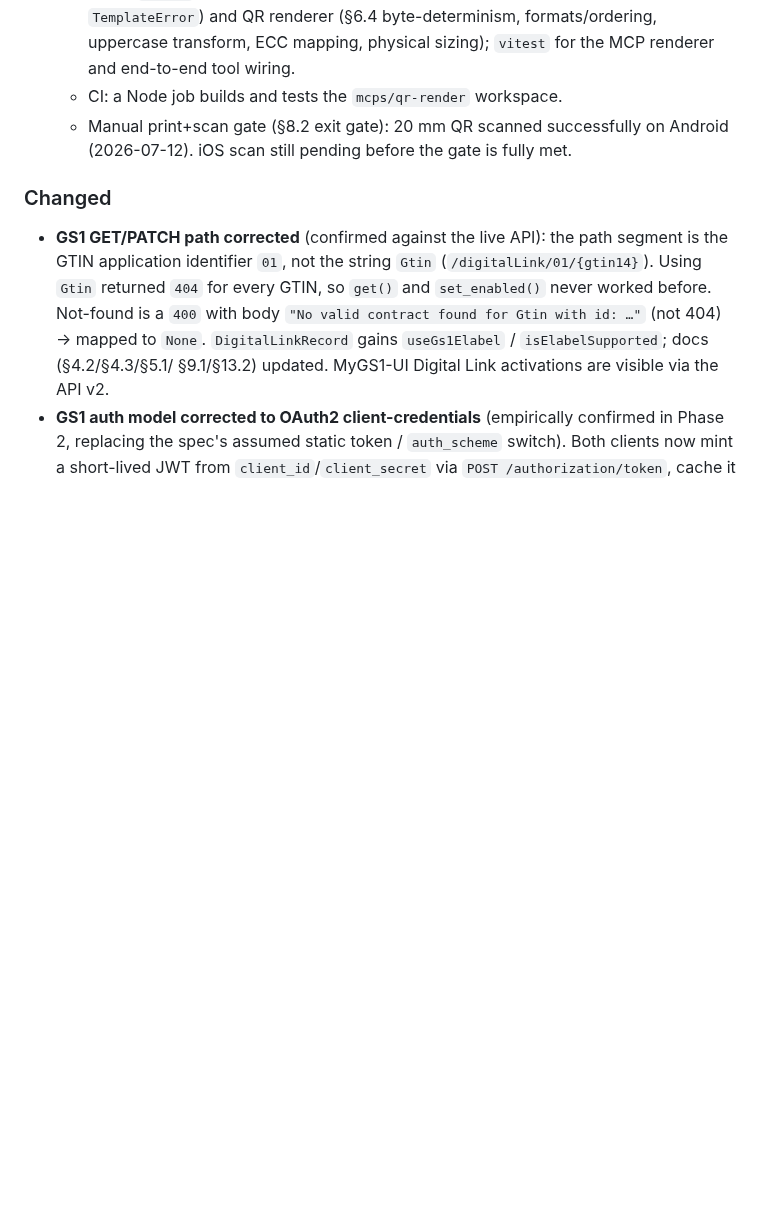
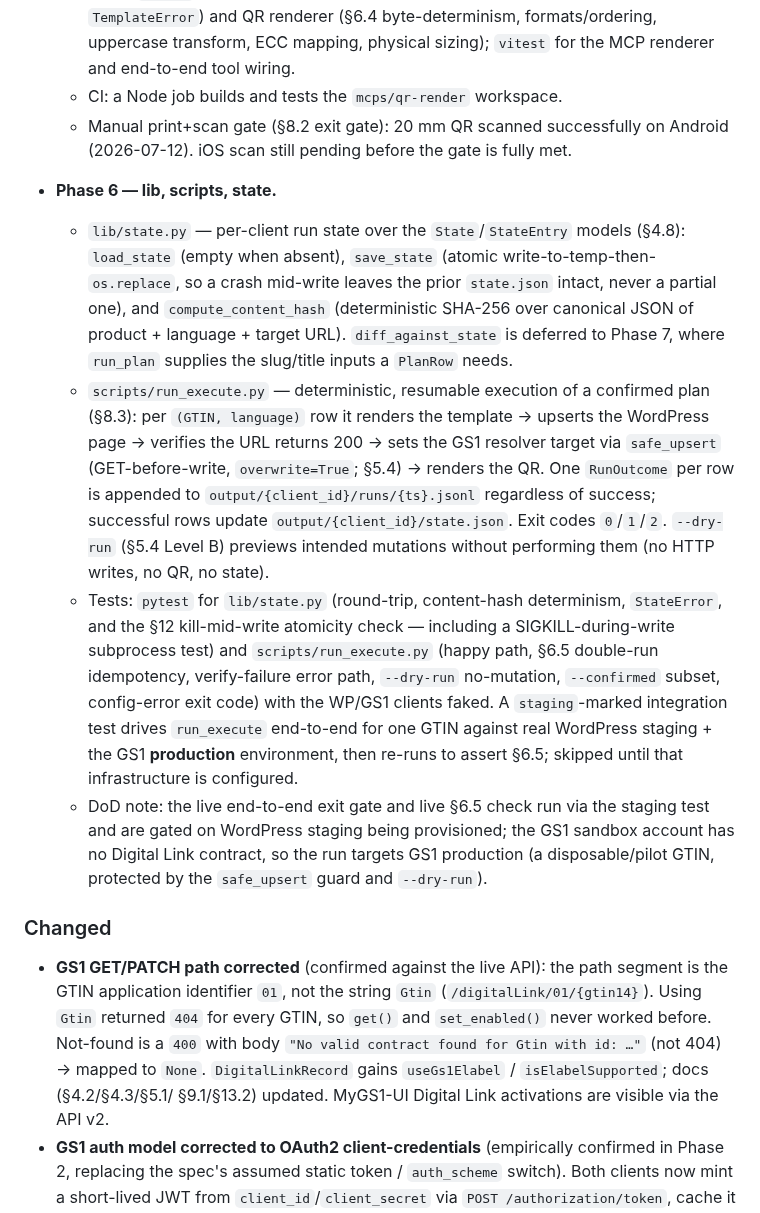
Before and after one commit to NextGenDataLead/gs1-product-link, a Markdown page: CHANGELOG.md, the part around the change. Drawn GitHub-style; blank space fills up the shorter version.

Commit message:
docs: record Phase 6 in CHANGELOG (note live end-to-end gated on WP provisioning)

```diff
--- a/CHANGELOG.md
+++ b/CHANGELOG.md
@@ -109,6 +109,32 @@ and this project adheres to [Semantic Versioning](https://semver.org/spec/v2.0.0
   - Manual print+scan gate (§8.2 exit gate): 20 mm QR scanned successfully on
     Android (2026-07-12). iOS scan still pending before the gate is fully met.
 
+- **Phase 6 — lib, scripts, state.**
+  - `lib/state.py` — per-client run state over the `State`/`StateEntry` models (§4.8):
+    `load_state` (empty when absent), `save_state` (atomic write-to-temp-then-`os.replace`,
+    so a crash mid-write leaves the prior `state.json` intact, never a partial one), and
+    `compute_content_hash` (deterministic SHA-256 over canonical JSON of product +
+    language + target URL). `diff_against_state` is deferred to Phase 7, where `run_plan`
+    supplies the slug/title inputs a `PlanRow` needs.
+  - `scripts/run_execute.py` — deterministic, resumable execution of a confirmed plan
+    (§8.3): per `(GTIN, language)` row it renders the template → upserts the WordPress page
+    → verifies the URL returns 200 → sets the GS1 resolver target via `safe_upsert`
+    (GET-before-write, `overwrite=True`; §5.4) → renders the QR. One `RunOutcome` per row is
+    appended to `output/{client_id}/runs/{ts}.jsonl` regardless of success; successful rows
+    update `output/{client_id}/state.json`. Exit codes `0`/`1`/`2`. `--dry-run` (§5.4 Level
+    B) previews intended mutations without performing them (no HTTP writes, no QR, no state).
+  - Tests: `pytest` for `lib/state.py` (round-trip, content-hash determinism, `StateError`,
+    and the §12 kill-mid-write atomicity check — including a SIGKILL-during-write subprocess
+    test) and `scripts/run_execute.py` (happy path, §6.5 double-run idempotency, verify-failure
+    error path, `--dry-run` no-mutation, `--confirmed` subset, config-error exit code) with
+    the WP/GS1 clients faked. A `staging`-marked integration test drives `run_execute`
+    end-to-end for one GTIN against real WordPress staging + the GS1 **production**
+    environment, then re-runs to assert §6.5; skipped until that infrastructure is configured.
+  - DoD note: the live end-to-end exit gate and live §6.5 check run via the staging test and
+    are gated on WordPress staging being provisioned; the GS1 sandbox account has no Digital
+    Link contract, so the run targets GS1 production (a disposable/pilot GTIN, protected by the
+    `safe_upsert` guard and `--dry-run`).
+
 ### Changed
 - **GS1 GET/PATCH path corrected** (confirmed against the live API): the path segment
   is the GTIN application identifier `01`, not the string `Gtin`
```
